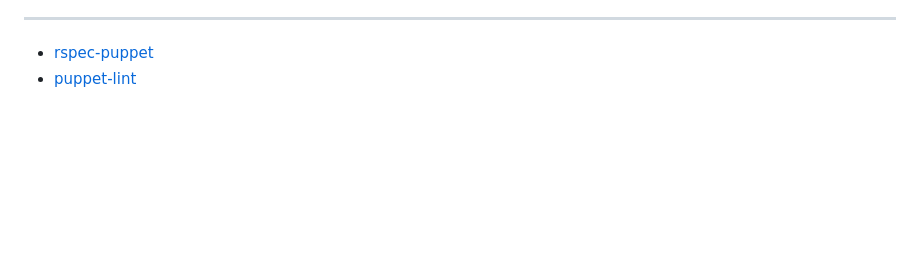
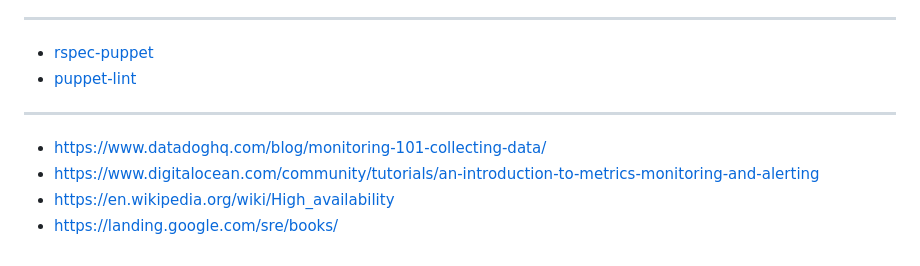
Before and after one commit to mrmyothet/google-it-automation, a Markdown page: config_mgmt/README.md, the part around the change. Drawn GitHub-style; blank space fills up the shorter version.

Commit message:
resources on monitoring and availability

```diff
--- a/config_mgmt/README.md
+++ b/config_mgmt/README.md
@@ -225,3 +225,10 @@ sudo systemctl status puppet
 
 - [rspec-puppet](https://rspec-puppet.com/tutorial/)
 - [puppet-lint](http://puppet-lint.com/)
+
+---
+
+- https://www.datadoghq.com/blog/monitoring-101-collecting-data/
+- https://www.digitalocean.com/community/tutorials/an-introduction-to-metrics-monitoring-and-alerting
+- https://en.wikipedia.org/wiki/High_availability
+- https://landing.google.com/sre/books/
```
